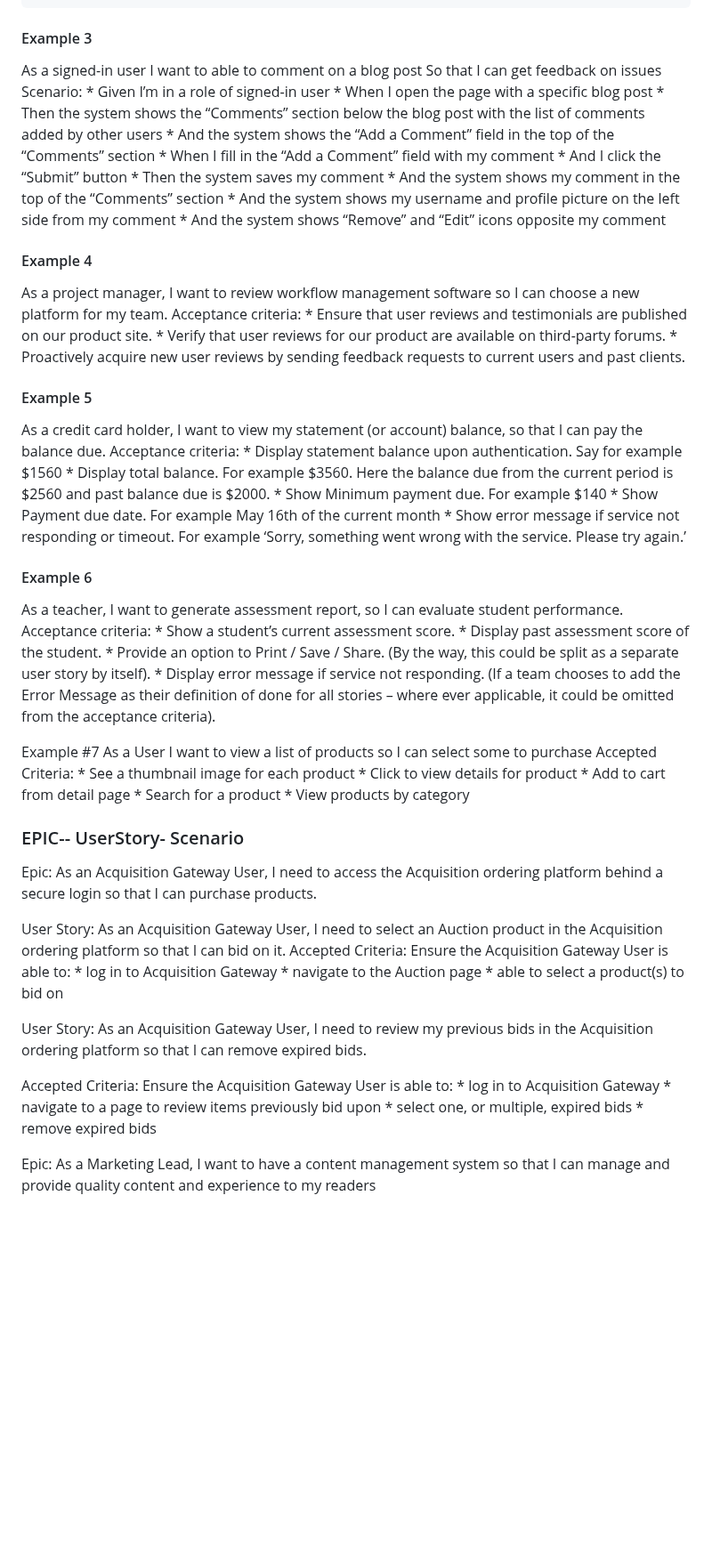
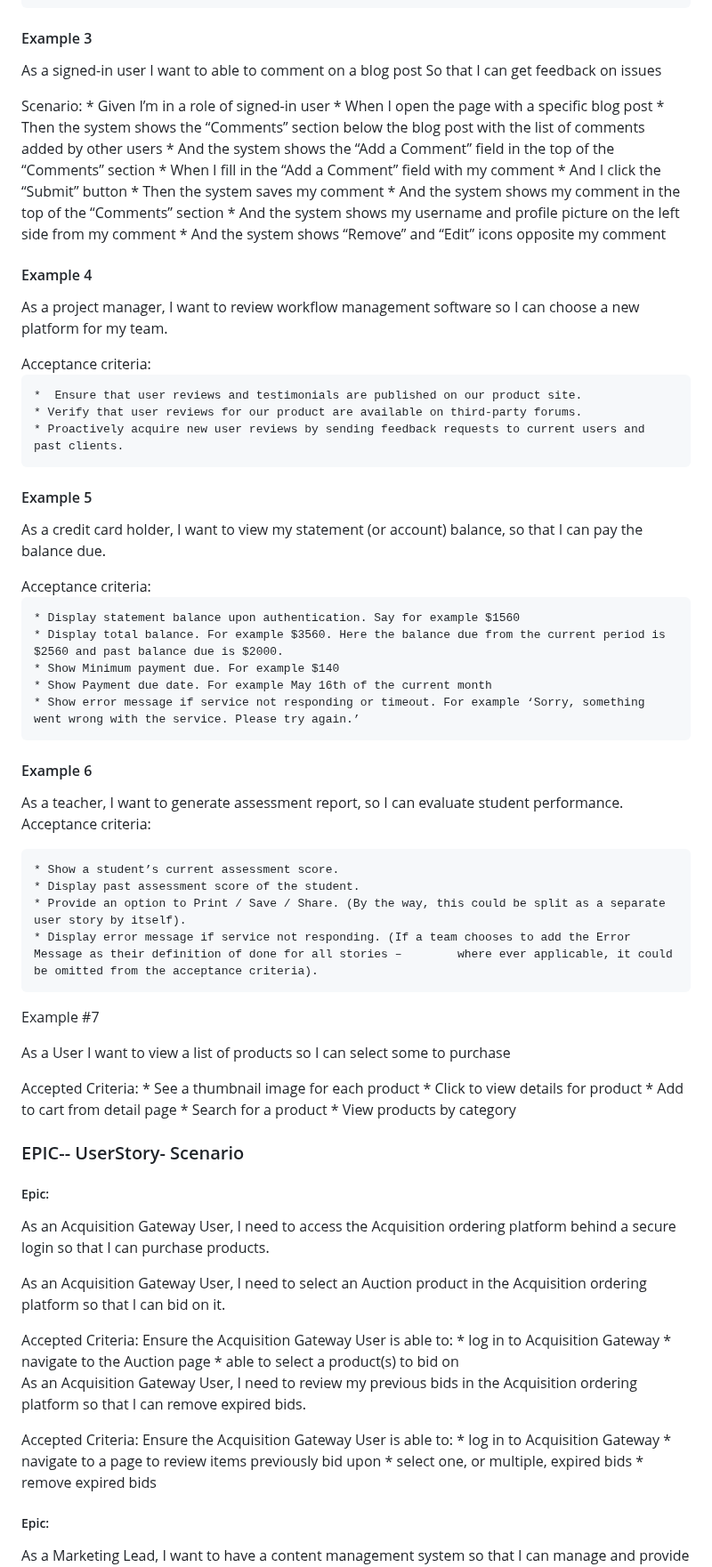
Before and after one commit to RaviTambade/SDM, a Markdown page: UserStoryScenario.md, the part around one of its changes. Shown at 89% size. Rendered like a GitHub page; blank space fills up the shorter version.

Commit message:
user story scenario

```diff
--- a/UserStoryScenario.md
+++ b/UserStoryScenario.md
@@ -32,7 +33,7 @@ As a website user I want to able to submit feedback So that the website owners c
 
 
 #### Example 3
-As a signed-in user I want to able to comment on a blog post So that I can get feedback on issues
+<p>As a signed-in user I want to able to comment on a blog post So that I can get feedback on issues </p>
 Scenario:
 	*  Given I’m in a role of signed-in user
 	*  When I open the page with a specific blog post
@@ -47,15 +48,17 @@ Scenario:
 
 
 #### Example 4
-As a project manager, I want to review workflow management software so I can choose a new platform for my team.
+<p>As a project manager, I want to review workflow management software so I can choose a new platform for my team. </p>
 Acceptance criteria:
+
 	*  Ensure that user reviews and testimonials are published on our product site.
 	* Verify that user reviews for our product are available on third-party forums.
 	* Proactively acquire new user reviews by sending feedback requests to current users and past clients.
 
 #### Example 5
-As a credit card holder, I want to view my statement (or account) balance, so that I can pay the balance due.
+<p>As a credit card holder, I want to view my statement (or account) balance, so that I can pay the balance due. </p>
 Acceptance criteria:
+
 	* Display statement balance upon authentication. Say for example $1560
 	* Display total balance. For example $3560. Here the balance due from the current period is $2560 and past balance due is $2000.
 	* Show Minimum payment due. For example $140
@@ -63,8 +66,9 @@ Acceptance criteria:
 	* Show error message if service not responding or timeout. For example ‘Sorry, something went wrong with the service. Please try again.’
 
 #### Example 6
-As a teacher, I want to generate assessment report, so I can evaluate student performance.
-Acceptance criteria:
+<p>As a teacher, I want to generate assessment report, so I can evaluate student performance.
+Acceptance criteria: </p>
+
 	* Show a student’s current assessment score.
 	* Display past assessment score of the student.
 	* Provide an option to Print / Save / Share. (By the way, this could be split as a separate user story by itself).
@@ -72,7 +76,9 @@ Acceptance criteria:
 
 
 Example #7
-As a User I want to view a list of products so I can select some to purchase
+
+<p>As a User I want to view a list of products so I can select some to purchase </p>
+
 Accepted Criteria:
 	* See a thumbnail image for each product
 	* Click to view details for product
@@ -84,11 +90,10 @@ Accepted Criteria:
 
 ### EPIC-- UserStory- Scenario
 
-Epic:
+##### Epic:
 As an Acquisition Gateway User, I need to access the Acquisition ordering platform behind a secure login so that I can purchase products.
 
-User Story:
-As an Acquisition Gateway User, I need to select an Auction product in the Acquisition ordering platform so that I can bid on it.
+<p>As an Acquisition Gateway User, I need to select an Auction product in the Acquisition ordering platform so that I can bid on it. </p>
 Accepted Criteria:
 Ensure the Acquisition Gateway User is able to:
 	* log in to Acquisition Gateway
@@ -96,8 +101,7 @@ Ensure the Acquisition Gateway User is able to:
 	* able to select a product(s) to bid on
 
 
-User Story:
-As an Acquisition Gateway User, I need to review my previous bids in the Acquisition ordering platform so that I can remove expired bids.
+<p>As an Acquisition Gateway User, I need to review my previous bids in the Acquisition ordering platform so that I can remove expired bids.</p>
 
 Accepted Criteria:
 Ensure the Acquisition Gateway User is able to:
@@ -106,6 +110,7 @@ Ensure the Acquisition Gateway User is able to:
 	* select one, or multiple, expired bids
 	* remove expired bids
 
-Epic:
+##### Epic:
+
 As a Marketing Lead, I want to have a content management system so that I can manage and provide quality content and experience to my readers
 
```
Also changed, not shown: other parts of UserStoryScenario.md (+6 -5 lines).
